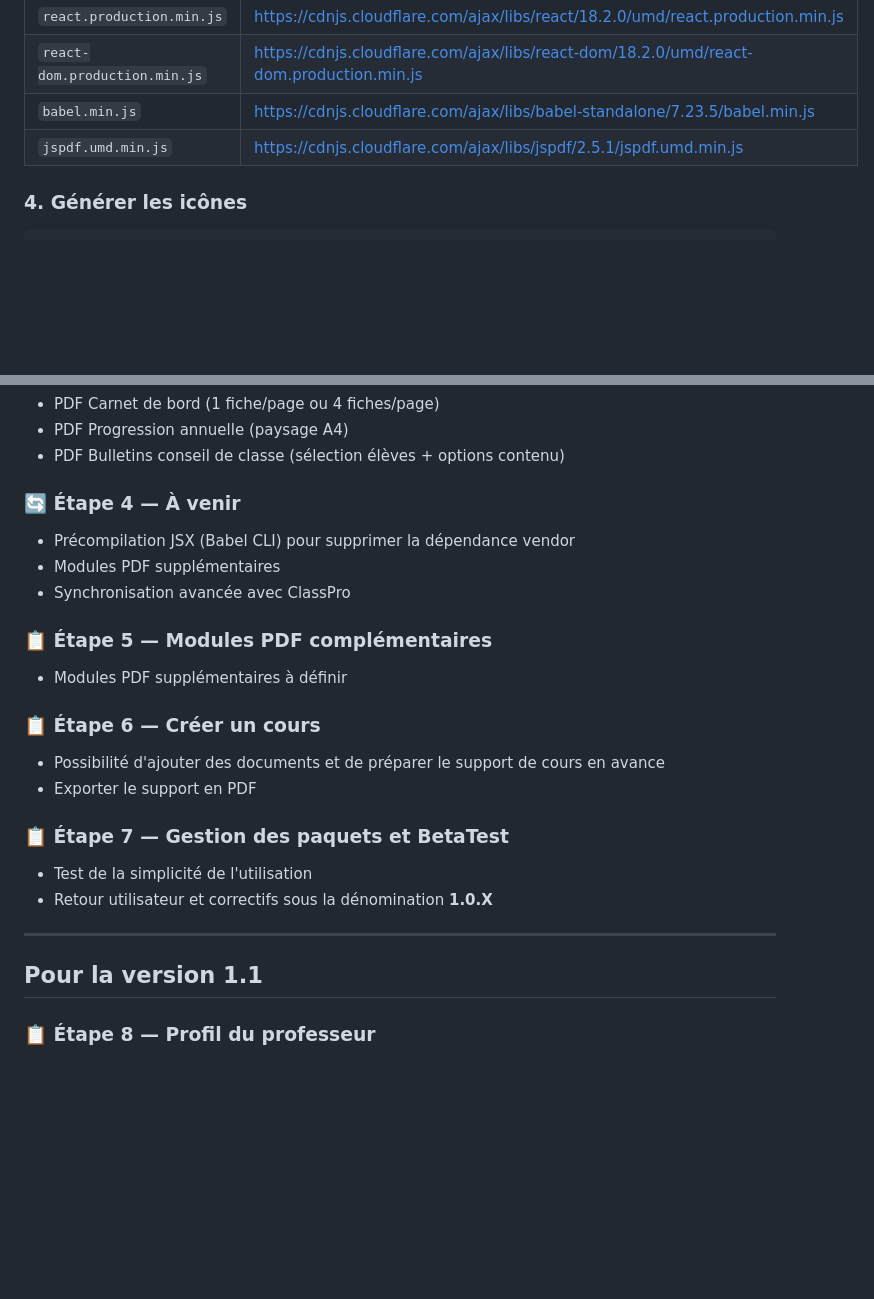
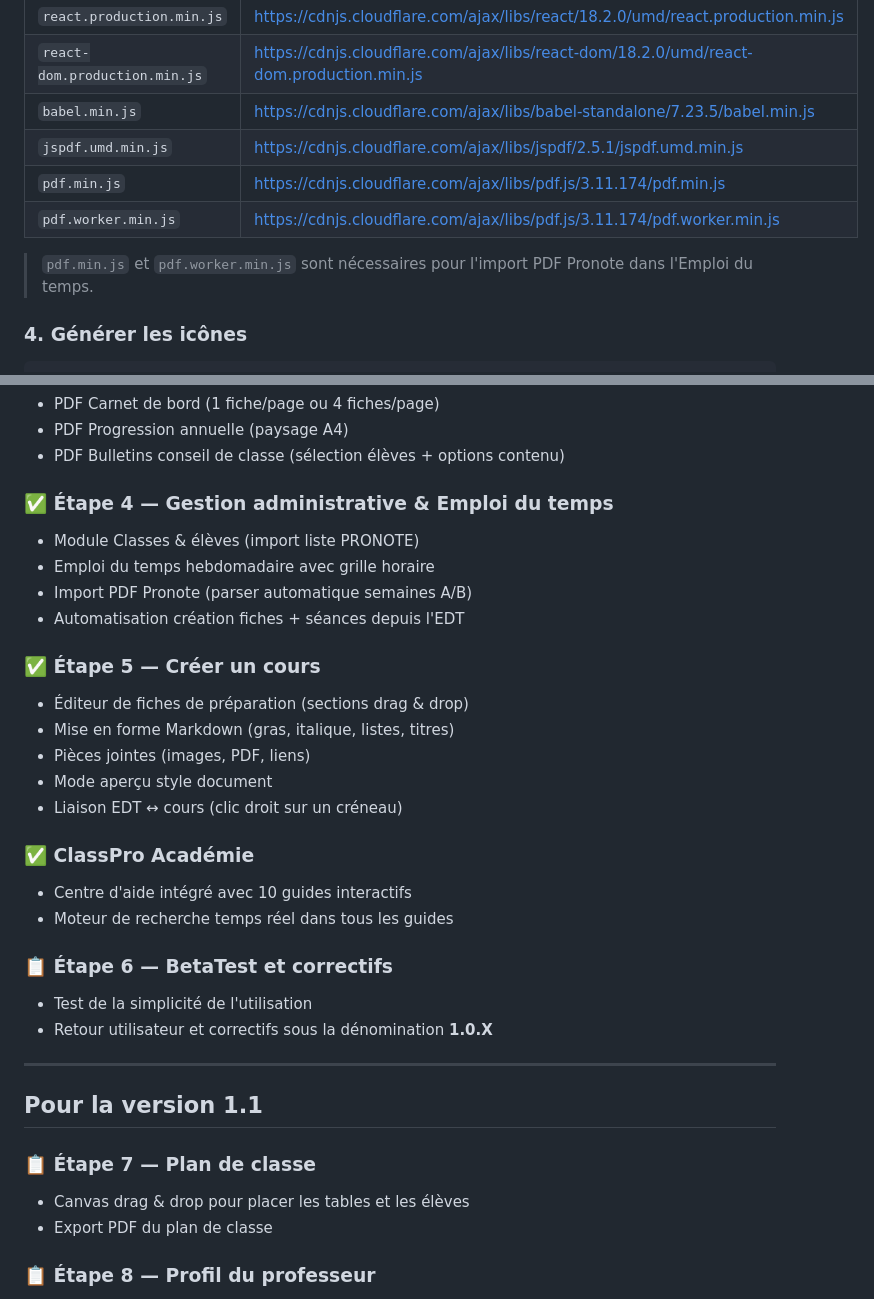
Before and after one commit to lucaslecoadoupro/classpro-desktop, a Markdown page: README.md, 2 parts joined by grey strips. GitHub-like rendering; blank space fills up the shorter version.

Commit message:
README mis à jour — modules v1.0, roadmap, vendors pdf.js

```diff
--- a/README.md
+++ b/README.md
@@ -64,6 +92,10 @@ Les fichiers suivants doivent être placés dans `src/renderer/vendor/` :
 | `react-dom.production.min.js` | https://cdnjs.cloudflare.com/ajax/libs/react-dom/18.2.0/umd/react-dom.production.min.js |
 | `babel.min.js` | https://cdnjs.cloudflare.com/ajax/libs/babel-standalone/7.23.5/babel.min.js |
 | `jspdf.umd.min.js` | https://cdnjs.cloudflare.com/ajax/libs/jspdf/2.5.1/jspdf.umd.min.js |
+| `pdf.min.js` | https://cdnjs.cloudflare.com/ajax/libs/pdf.js/3.11.174/pdf.min.js |
+| `pdf.worker.min.js` | https://cdnjs.cloudflare.com/ajax/libs/pdf.js/3.11.174/pdf.worker.min.js |
+
+> `pdf.min.js` et `pdf.worker.min.js` sont nécessaires pour l'import PDF Pronote dans l'Emploi du temps.
 
 ### 4. Générer les icônes
 
@@ -183,25 +218,34 @@ Le fichier JSON échangé entre ClassPro et ClassPro Desktop a la structure suiv
 - PDF Progression annuelle (paysage A4)
 - PDF Bulletins conseil de classe (sélection élèves + options contenu)
 
-### 🔄 Étape 4 — À venir
-- Précompilation JSX (Babel CLI) pour supprimer la dépendance vendor
-- Modules PDF supplémentaires
-- Synchronisation avancée avec ClassPro
+### ✅ Étape 4 — Gestion administrative & Emploi du temps
+- Module Classes & élèves (import liste PRONOTE)
+- Emploi du temps hebdomadaire avec grille horaire
+- Import PDF Pronote (parser automatique semaines A/B)
+- Automatisation création fiches + séances depuis l'EDT
 
-### 📋 Étape 5 — Modules PDF complémentaires
-- Modules PDF supplémentaires à définir
+### ✅ Étape 5 — Créer un cours
+- Éditeur de fiches de préparation (sections drag & drop)
+- Mise en forme Markdown (gras, italique, listes, titres)
+- Pièces jointes (images, PDF, liens)
+- Mode aperçu style document
+- Liaison EDT ↔ cours (clic droit sur un créneau)
 
-### 📋 Étape 6 — Créer un cours
-- Possibilité d'ajouter des documents et de préparer le support de cours en avance
-- Exporter le support en PDF
+### ✅ ClassPro Académie
+- Centre d'aide intégré avec 10 guides interactifs
+- Moteur de recherche temps réel dans tous les guides
 
-### 📋 Étape 7 — Gestion des paquets et BetaTest
+### 📋 Étape 6 — BetaTest et correctifs
 - Test de la simplicité de l'utilisation
 - Retour utilisateur et correctifs sous la dénomination **1.0.X**
 
 ---
 
 ## Pour la version 1.1
+
+### 📋 Étape 7 — Plan de classe
+- Canvas drag & drop pour placer les tables et les élèves
+- Export PDF du plan de classe
 
 ### 📋 Étape 8 — Profil du professeur
 - Activer des modules en fonction de la discipline enseignée
```
Also changed, not shown: other parts of README.md (+40 -9 lines).
